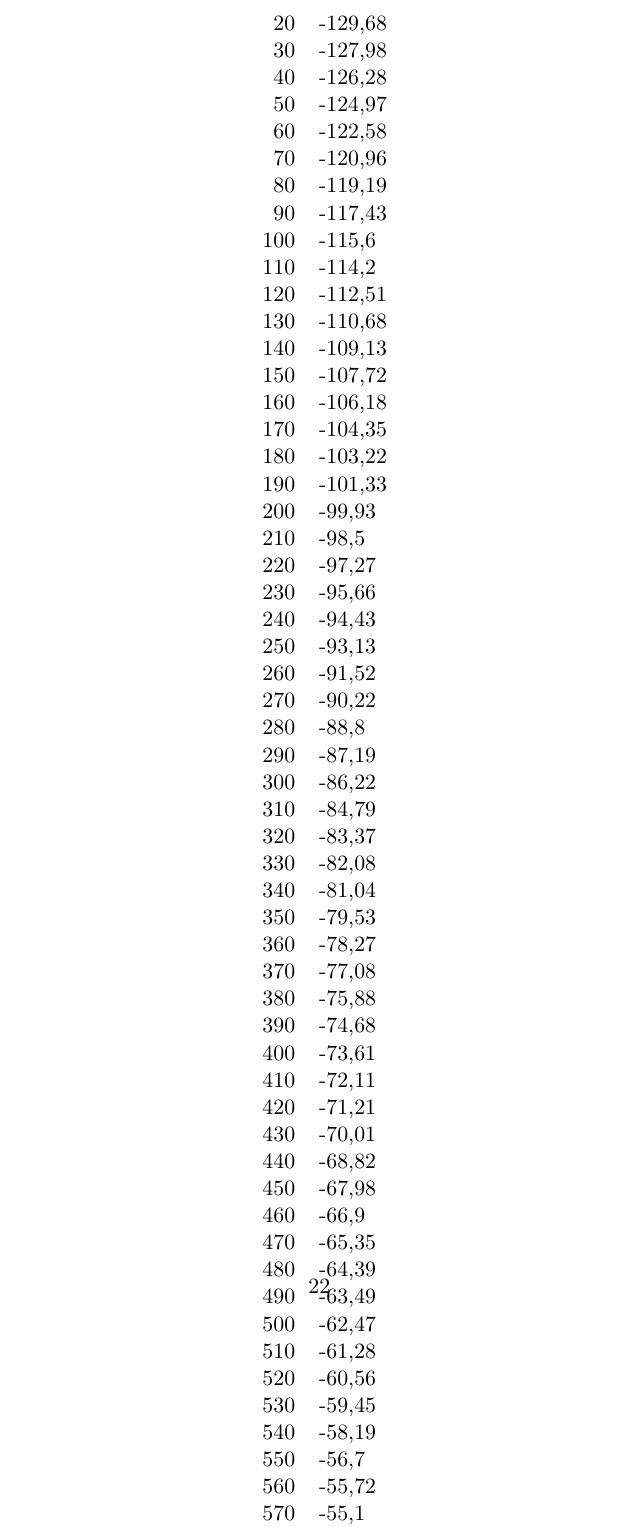
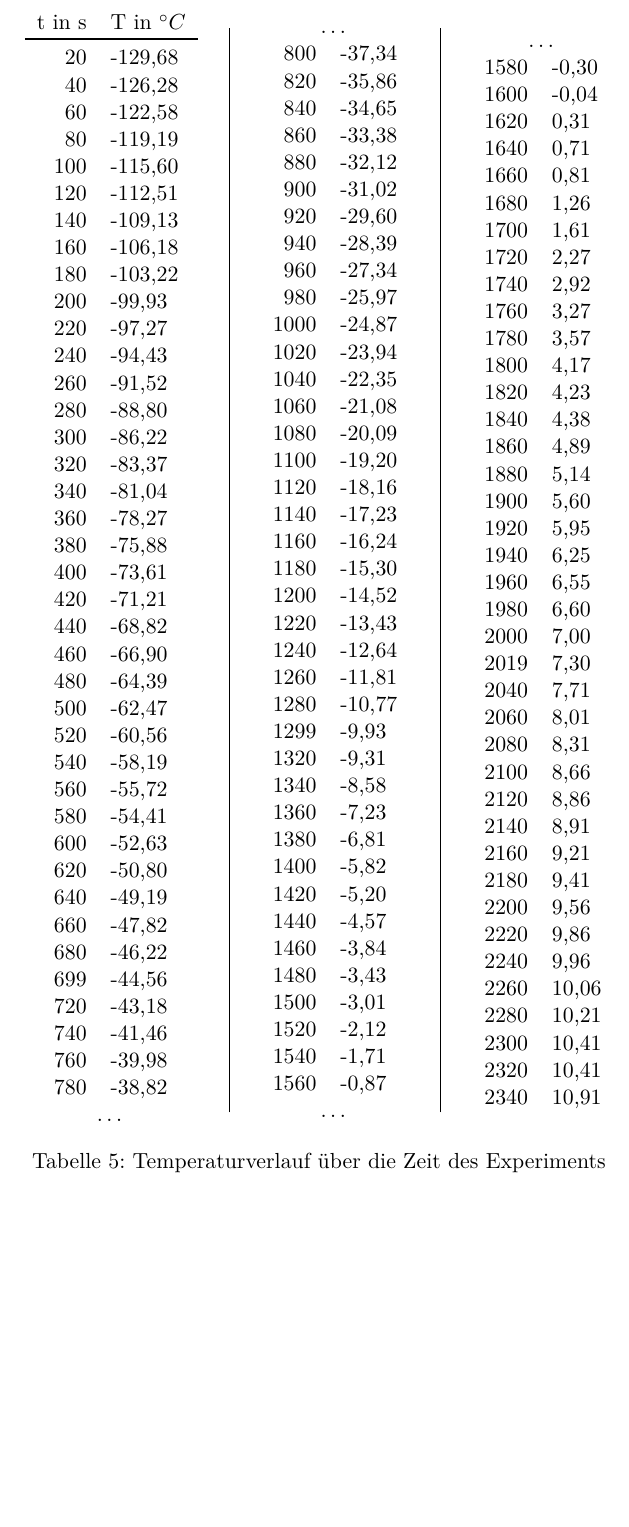
Before and after one commit to vale/PP, a LaTeX document (versuch_2/protokoll.tex, which reads versuch_2/anhang.tex): part of page 22 of 22, cut at the place of the change, the shorter picture padded with empty space. Compiled offline with pdfLaTeX.

Commit message:
Änderungen Tabelle im Anhang

```diff
--- a/versuch_2/anhang.tex
+++ b/versuch_2/anhang.tex
@@ -1,67 +1,40 @@
 \section{Anhang}
-\begin{table}
+\nopagebreak
+\begin{footnotesize}
+\begin{table}[h]
 \centering
 \begin{tabular}{rl}
+t in s & T in $^{\circ}C$\\
+\toprule
 20	&	-129,68\\
-30	&	-127,98\\
 40	&	-126,28\\
-50	&	-124,97\\
 60	&	-122,58\\
-70	&	-120,96\\
 80	&	-119,19\\
-90	&	-117,43\\
-100	&	-115,6\\
-110	&	-114,2\\
+100	&	-115,60\\
 120	&	-112,51\\
-130	&	-110,68\\
 140	&	-109,13\\
-150	&	-107,72\\
 160	&	-106,18\\
-170	&	-104,35\\
 180	&	-103,22\\
-190	&	-101,33\\
 200	&	-99,93\\
-210	&	-98,5\\
 220	&	-97,27\\
-230	&	-95,66\\
 240	&	-94,43\\
-250	&	-93,13\\
 260	&	-91,52\\
-270	&	-90,22\\
-280	&	-88,8\\
-290	&	-87,19\\
+280	&	-88,80\\
 300	&	-86,22\\
-310	&	-84,79\\
 320	&	-83,37\\
-330	&	-82,08\\
 340	&	-81,04\\
-350	&	-79,53\\
 360	&	-78,27\\
-370	&	-77,08\\
 380	&	-75,88\\
-390	&	-74,68\\
 400	&	-73,61\\
-410	&	-72,11\\
 420	&	-71,21\\
-430	&	-70,01\\
 440	&	-68,82\\
-450	&	-67,98\\
-460	&	-66,9\\
-470	&	-65,35\\
+460	&	-66,90\\
 480	&	-64,39\\
-490	&	-63,49\\
 500	&	-62,47\\
-510	&	-61,28\\
 520	&	-60,56\\
-530	&	-59,45\\
 540	&	-58,19\\
-550	&	-56,7\\
 560	&	-55,72\\
-570	&	-55,1\\
 580	&	-54,41\\
-590	&	-53,49\\
 600	&	-52,63\\
-610	&	-51,77\\
-620	&	-50,8\\
-629	&	-50,11\\
+620	&	-50,80\\
 640	&	-49,19\\
@@ -81 +47,8 @@
 780	&	-38,82\\
+\multicolumn{2}{c}{\dots}\\
+\end{tabular}
+\begin{tabular}{c|c}
+&\\&\\&\\&\\&\\&\\&\\&\\&\\&\\&\\&\\&\\&\\&\\&\\&\\&\\&\\&\\&\\&\\&\\&\\&\\&\\&\\&\\&\\&\\&\\&\\&\\&\\&\\&\\&\\&\\&\\&\\
+\end{tabular}
+\begin{tabular}{rl}
+\multicolumn{2}{c}{\dots}\\
@@ -87,3 +57,2 @@
 840	&	-34,65\\
-850	&	-34,1\\
 860	&	-33,38\\
@@ -95,3 +61,2 @@
-920	&	-29,6\\
-930	&	-29,16\\
+920	&	-29,60\\
 940	&	-28,39\\
@@ -113,3 +70,2 @@
-1100	&	-19,2\\
-1110	&	-18,73\\
+1100	&	-19,20\\
 1120	&	-18,16\\
@@ -121,5 +74,3 @@
-1180	&	-15,3\\
-1190	&	-14,78\\
+1180	&	-15,30\\
 1200	&	-14,52\\
-1210	&	-14,0\\
 1220	&	-13,43\\
@@ -131,28 +79,13 @@
 1280	&	-10,77\\
-1290	&	-10,3\\
 1299	&	-9,93\\
-1310	&	-9,62\\
 1320	&	-9,31\\
-1330	&	-8,74\\
 1340	&	-8,58\\
-1350	&	-7,54\\
 1360	&	-7,23\\
-1370	&	-6,86\\
 1380	&	-6,81\\
-1390	&	-6,24\\
 1400	&	-5,82\\
-1410	&	-5,72\\
-1420	&	-5,2\\
-1430	&	-5,04\\
+1420	&	-5,20\\
 1440	&	-4,57\\
-1450	&	-4,26\\
 1460	&	-3,84\\
-1470	&	-3,53\\
 1480	&	-3,43\\
-1490	&	-3,06\\
 1500	&	-3,01\\
-1510	&	-2,49\\
 1520	&	-2,12\\
-156	&	-106,6\\
-165	&	-105,05\\
-176	&	-103,5\\
@@ -175,96 +92,3 @@
-1527	&	-1,97\\
-1537	&	-1,81\\
-1547	&	-1,45\\
-1556	&	-1,08\\
-1567	&	-0,56\\
-1577	&	-0,67\\
-1587	&	-0,41\\
-1597	&	0,11\\
-1607	&	0,11\\
-1617	&	0,41\\
-1626	&	0,36\\
-1637	&	0,66\\
-1647	&	0,71\\
-1657	&	0,66\\
-1667	&	0,81\\
-1677	&	1,06\\
-1687	&	1,41\\
-1697	&	1,46\\
-1707	&	1,97\\
-1717	&	2,17\\
-1727	&	2,41\\
-1737	&	2,67\\
-1747	&	2,77\\
-1757	&	3,32\\
-320	&	-83,37\\
-330	&	-82,08\\
-340	&	-81,04\\
-350	&	-79,53\\
-360	&	-78,27\\
-370	&	-77,08\\
-380	&	-75,88\\
-390	&	-74,68\\
-400	&	-73,61\\
-410	&	-72,11\\
-420	&	-71,21\\
-430	&	-70,01\\
-440	&	-68,82\\
-450	&	-67,98\\
-460	&	-66,9\\
-470	&	-65,35\\
-480	&	-64,39\\
-490	&	-63,49\\
-500	&	-62,47\\
-510	&	-61,28\\
-520	&	-60,56\\
-1763	&	3,37\\
-1774	&	3,72\\
-1784	&	3,77\\
-1794	&	3,87\\
-1804	&	4,17\\
-1814	&	4,42\\
-1824	&	4,18\\
-1834	&	4,48\\
-1844	&	4,68\\
-1854	&	4,84\\
-1864	&	4,89\\
-1874	&	5,09\\
-1884	&	5,34\\
-1894	&	5,5\\
-1904	&	5,7\\
-1914	&	5,9\\
-1924	&	5,95\\
-1934	&	6,15\\
-1944	&	6,25\\
-1954	&	6,2\\
-1964	&	6,6\\
-1974	&	6,75\\
-1984	&	6,8\\
-1994	&	7,1\\
-2004	&	7,2\\
-2014	&	7,3\\
-2024	&	7,45\\
-2034	&	7,6\\
-2044	&	7,81\\
-2054	&	7,95\\
-2064	&	8,01\\
-2074	&	8,21\\
-2084	&	8,31\\
-2094	&	8,31\\
-2104	&	8,41\\
-2114	&	8,86\\
-2123	&	8,71\\
-2134	&	8,76\\
-2144	&	9,01\\
-2154	&	9,21\\
-2164	&	9,21\\
-2174	&	9,31\\
-2184	&	9,56\\
-2193	&	9,51\\
-2204	&	9,61\\
-2214	&	9,61\\
-2224	&	9,81\\
-2234	&	9,81\\
-2244	&	10,01\\
-2254	&	9,96\\
-2264	&	9,96\\
+1540	&	-1,71\\
+1560	&	-0,87\\
+\multicolumn{2}{c}{\dots}\\
@@ -280,3 +95,48 @@
 \end{tabular}
-\caption{A simple longtable example}
+\begin{tabular}{c|c}
+&\\&\\&\\&\\&\\&\\&\\&\\&\\&\\&\\&\\&\\&\\&\\&\\&\\&\\&\\&\\&\\&\\&\\&\\&\\&\\&\\&\\&\\&\\&\\&\\&\\&\\&\\&\\&\\&\\&\\&\\
+\end{tabular}
+\begin{tabular}{rl}
+\multicolumn{2}{c}{\dots}\\
+1580	&	-0,30\\
+1600	&	-0,04\\
+1620	&	0,31\\
+1640	&	0,71\\
+1660	&	0,81\\
+1680	&	1,26\\
+1700	&	1,61\\
+1720	&	2,27\\
+1740	&	2,92\\
+1760	&	3,27\\
+1780	&	3,57\\
+1800	&	4,17\\
+1820	&	4,23\\
+1840	&	4,38\\
+1860	&	4,89\\
+1880	&	5,14\\
+1900	&	5,60\\
+1920	&	5,95\\
+1940	&	6,25\\
+1960	&	6,55\\
+1980	&	6,60\\
+2000	&	7,00\\
+2019	&	7,30\\
+2040	&	7,71\\
+2060	&	8,01\\
+2080	&	8,31\\
+2100	&	8,66\\
+2120	&	8,86\\
+2140	&	8,91\\
+2160	&	9,21\\
+2180	&	9,41\\
+2200	&	9,56\\
+2220	&	9,86\\
+2240	&	9,96\\
+2260	&	10,06\\
+2280	&	10,21\\
+2300	&	10,41\\
+2320	&	10,41\\
+2340	&	10,91\\
+\end{tabular}
+\caption{Temperaturverlauf über die Zeit des Experiments}
 \end{table}
```
Also changed, not shown: versuch_2/protokoll.pdf, versuch_2/anhang.tex (53 more changed lines), 1 other file.
